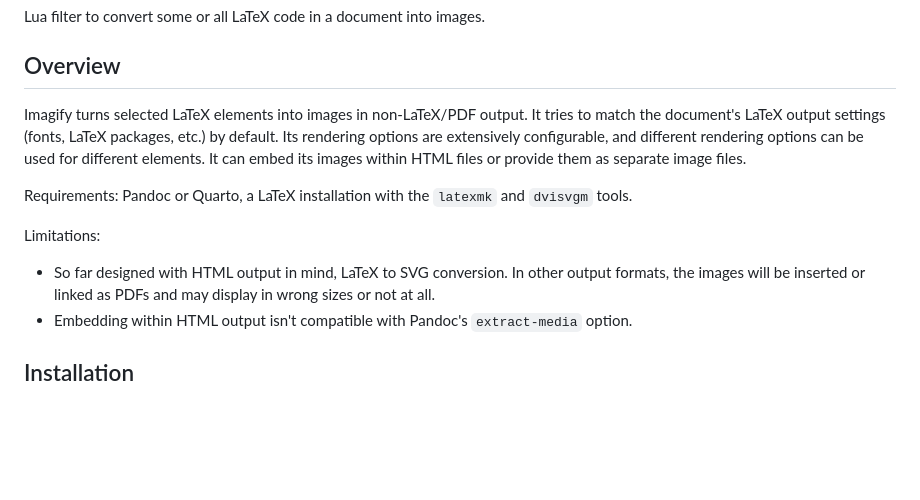
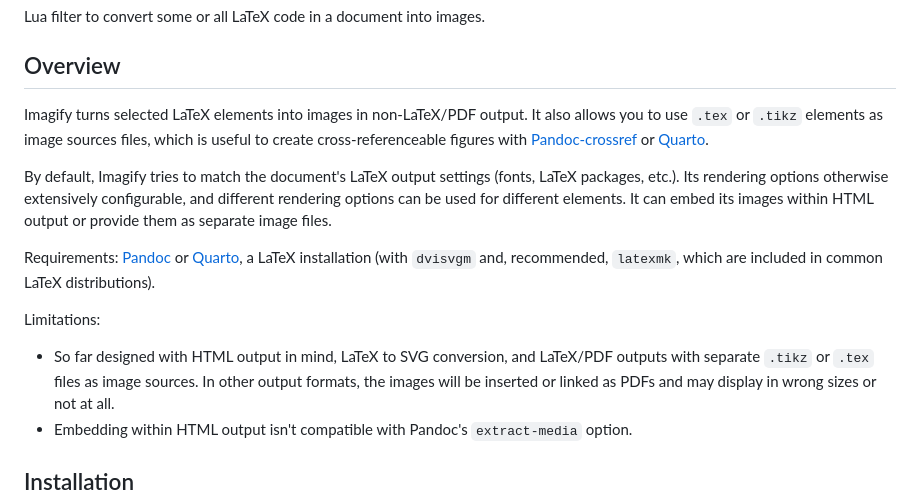
Before and after one commit to dialoa/imagify, a Markdown page: README.md, the part around the change printed below. Rendered like a GitHub page; blank space fills up the shorter version.

```diff
--- a/README.md
+++ b/README.md
@@ -13,18 +13,25 @@ Overview
 --------------------------------------------------------------------
 
 Imagify turns selected LaTeX elements into images in non-LaTeX/PDF
-output. It tries to match the document's LaTeX output settings
-(fonts, LaTeX packages, etc.) by default. Its rendering options
-are extensively configurable, and different rendering options can
+output. It also allows you to use `.tex` or `.tikz` elements as
+image sources files, which is useful to create cross-referenceable
+figures with [Pandoc-crossref][] or [Quarto][].
+
+By default, Imagify tries to match the document's LaTeX output settings
+(fonts, LaTeX packages, etc.). Its rendering options otherwise
+extensively configurable, and different rendering options can
 be used for different elements. It can embed its images within HTML
-files or provide them as separate image files.
+output or provide them as separate image files.
 
-Requirements: Pandoc or Quarto, a LaTeX installation
-with the `latexmk` and `dvisvgm` tools.
+Requirements: [Pandoc][] or [Quarto][], a LaTeX installation
+(with `dvisvgm` and, recommended, `latexmk`, which are included
+in common LaTeX distributions).
 
 Limitations:
 
-* So far designed with HTML output in mind, LaTeX to SVG conversion.
+* So far designed with HTML output in mind, LaTeX to SVG conversion,
+  and LaTeX/PDF outputs with separate `.tikz` or `.tex` files as
+  image sources.
   In other output formats, the images will be inserted or linked as PDFs
   and may display in wrong sizes or not at all.
 * Embedding within HTML output isn't compatible with Pandoc's
```
Also changed, not shown: other parts of README.md (+8 -6 lines).
